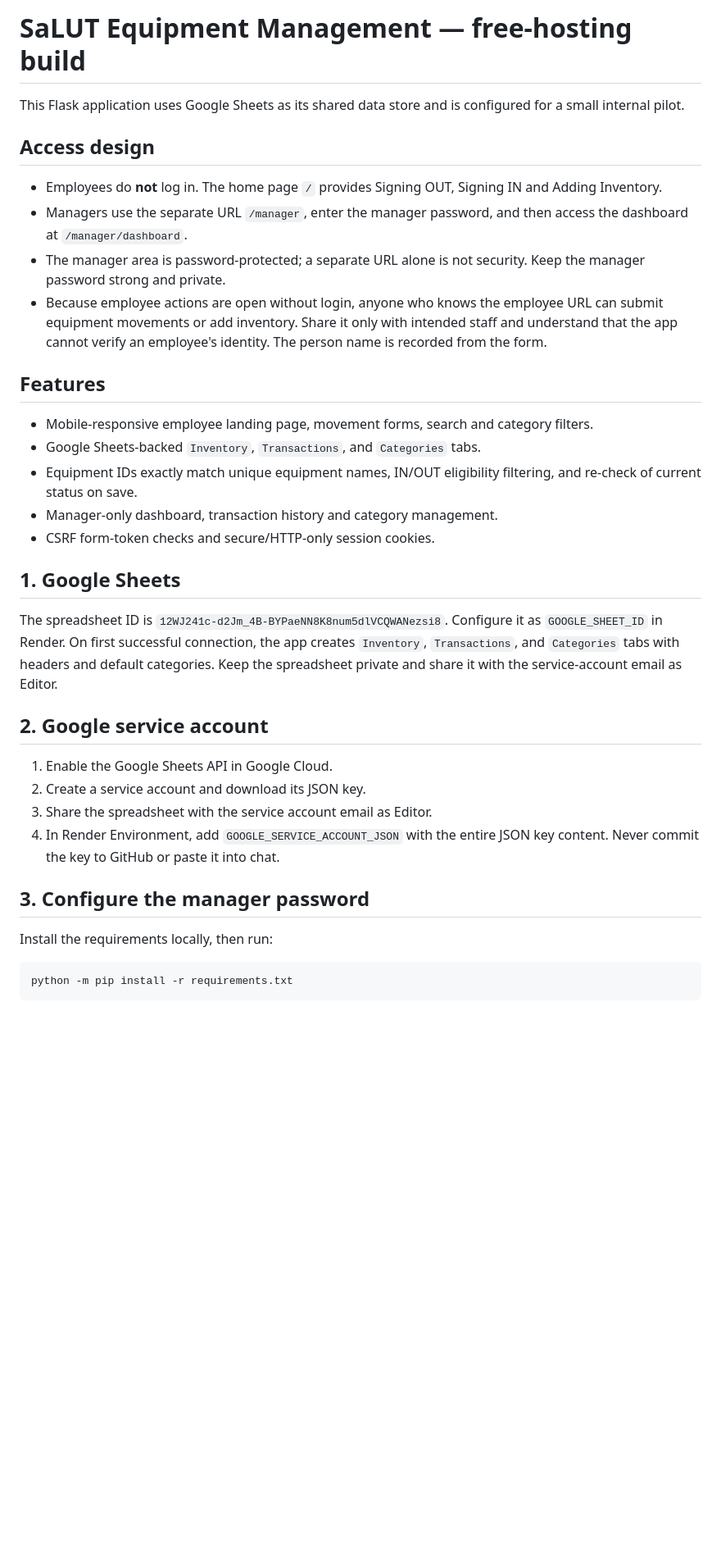
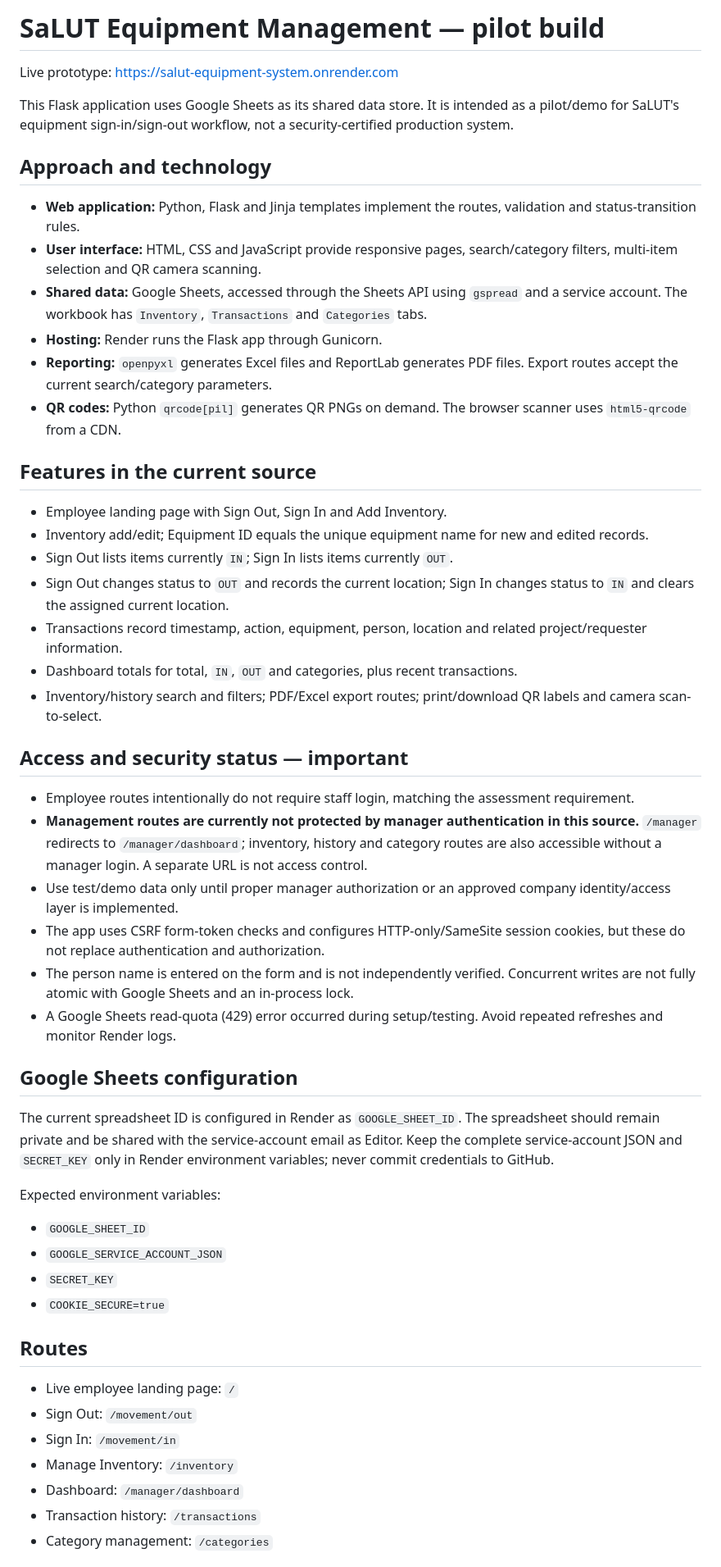
Before and after one commit to Prabath98/salut-equipment-system, a Markdown page: README.md, the part around one of its changes. Shown at 82% size. GitHub-like rendering; blank space fills up the shorter version.

Commit message:
Update README for live deployment and assessment summary

````diff
--- a/README.md
+++ b/README.md
@@ -1,34 +1,49 @@
-# SaLUT Equipment Management — free-hosting build
+# SaLUT Equipment Management — pilot build
 
-This Flask application uses Google Sheets as its shared data store and is configured for a small internal pilot.
+Live prototype: https://salut-equipment-system.onrender.com
 
-## Access design
-- Employees do **not** log in. The home page `/` provides Signing OUT, Signing IN and Adding Inventory.
-- Managers use the separate URL `/manager`, enter the manager password, and then access the dashboard at `/manager/dashboard`.
-- The manager area is password-protected; a separate URL alone is not security. Keep the manager password strong and private.
-- Because employee actions are open without login, anyone who knows the employee URL can submit equipment movements or add inventory. Share it only with intended staff and understand that the app cannot verify an employee's identity. The person name is recorded from the form.
+This Flask application uses Google Sheets as its shared data store. It is intended as a pilot/demo for SaLUT's equipment sign-in/sign-out workflow, not a security-certified production system.
 
-## Features
-- Mobile-responsive employee landing page, movement forms, search and category filters.
-- Google Sheets-backed `Inventory`, `Transactions`, and `Categories` tabs.
-- Equipment IDs exactly match unique equipment names, IN/OUT eligibility filtering, and re-check of current status on save.
-- Manager-only dashboard, transaction history and category management.
-- CSRF form-token checks and secure/HTTP-only session cookies.
+## Approach and technology
+- **Web application:** Python, Flask and Jinja templates implement the routes, validation and status-transition rules.
+- **User interface:** HTML, CSS and JavaScript provide responsive pages, search/category filters, multi-item selection and QR camera scanning.
+- **Shared data:** Google Sheets, accessed through the Sheets API using `gspread` and a service account. The workbook has `Inventory`, `Transactions` and `Categories` tabs.
+- **Hosting:** Render runs the Flask app through Gunicorn.
+- **Reporting:** `openpyxl` generates Excel files and ReportLab generates PDF files. Export routes accept the current search/category parameters.
+- **QR codes:** Python `qrcode[pil]` generates QR PNGs on demand. The browser scanner uses `html5-qrcode` from a CDN.
 
-## 1. Google Sheets
-The spreadsheet ID is `12WJ241c-d2Jm_4B-BYPaeNN8K8num5dlVCQWANezsi8`. Configure it as `GOOGLE_SHEET_ID` in Render. On first successful connection, the app creates `Inventory`, `Transactions`, and `Categories` tabs with headers and default categories. Keep the spreadsheet private and share it with the service-account email as Editor.
+## Features in the current source
+- Employee landing page with Sign Out, Sign In and Add Inventory.
+- Inventory add/edit; Equipment ID equals the unique equipment name for new and edited records.
+- Sign Out lists items currently `IN`; Sign In lists items currently `OUT`.
+- Sign Out changes status to `OUT` and records the current location; Sign In changes status to `IN` and clears the assigned current location.
+- Transactions record timestamp, action, equipment, person, location and related project/requester information.
+- Dashboard totals for total, `IN`, `OUT` and categories, plus recent transactions.
+- Inventory/history search and filters; PDF/Excel export routes; print/download QR labels and camera scan-to-select.
 
-## 2. Google service account
-1. Enable the Google Sheets API in Google Cloud.
-2. Create a service account and download its JSON key.
-3. Share the spreadsheet with the service account email as Editor.
-4. In Render Environment, add `GOOGLE_SERVICE_ACCOUNT_JSON` with the entire JSON key content. Never commit the key to GitHub or paste it into chat.
+## Access and security status — important
+- Employee routes intentionally do not require staff login, matching the assessment requirement.
+- **Management routes are currently not protected by manager authentication in this source.** `/manager` redirects to `/manager/dashboard`; inventory, history and category routes are also accessible without a manager login. A separate URL is not access control.
+- Use test/demo data only until proper manager authorization or an approved company identity/access layer is implemented.
+- The app uses CSRF form-token checks and configures HTTP-only/SameSite session cookies, but these do not replace authentication and authorization.
+- The person name is entered on the form and is not independently verified. Concurrent writes are not fully atomic with Google Sheets and an in-process lock.
+- A Google Sheets read-quota (429) error occurred during setup/testing. Avoid repeated refreshes and monitor Render logs.
 
-## 3. Configure the manager password
-Install the requirements locally, then run:
+## Google Sheets configuration
+The current spreadsheet ID is configured in Render as `GOOGLE_SHEET_ID`. The spreadsheet should remain private and be shared with the service-account email as Editor. Keep the complete service-account JSON and `SECRET_KEY` only in Render environment variables; never commit credentials to GitHub.
 
-```bash
-python -m pip install -r requirements.txt
-```
+Expected environment variables:
+- `GOOGLE_SHEET_ID`
+- `GOOGLE_SERVICE_ACCOUNT_JSON`
+- `SECRET_KEY`
+- `COOKIE_SECURE=true`
 
+## Routes
+- Live employee landing page: `/`
+- Sign Out: `/movement/out`
+- Sign In: `/movement/in`
+- Manage Inventory: `/inventory`
+- Dashboard: `/manager/dashboard`
+- Transaction history: `/transactions`
+- Category management: `/categories`
 
````
Also changed, not shown: other parts of README.md (+12 -43 lines).
